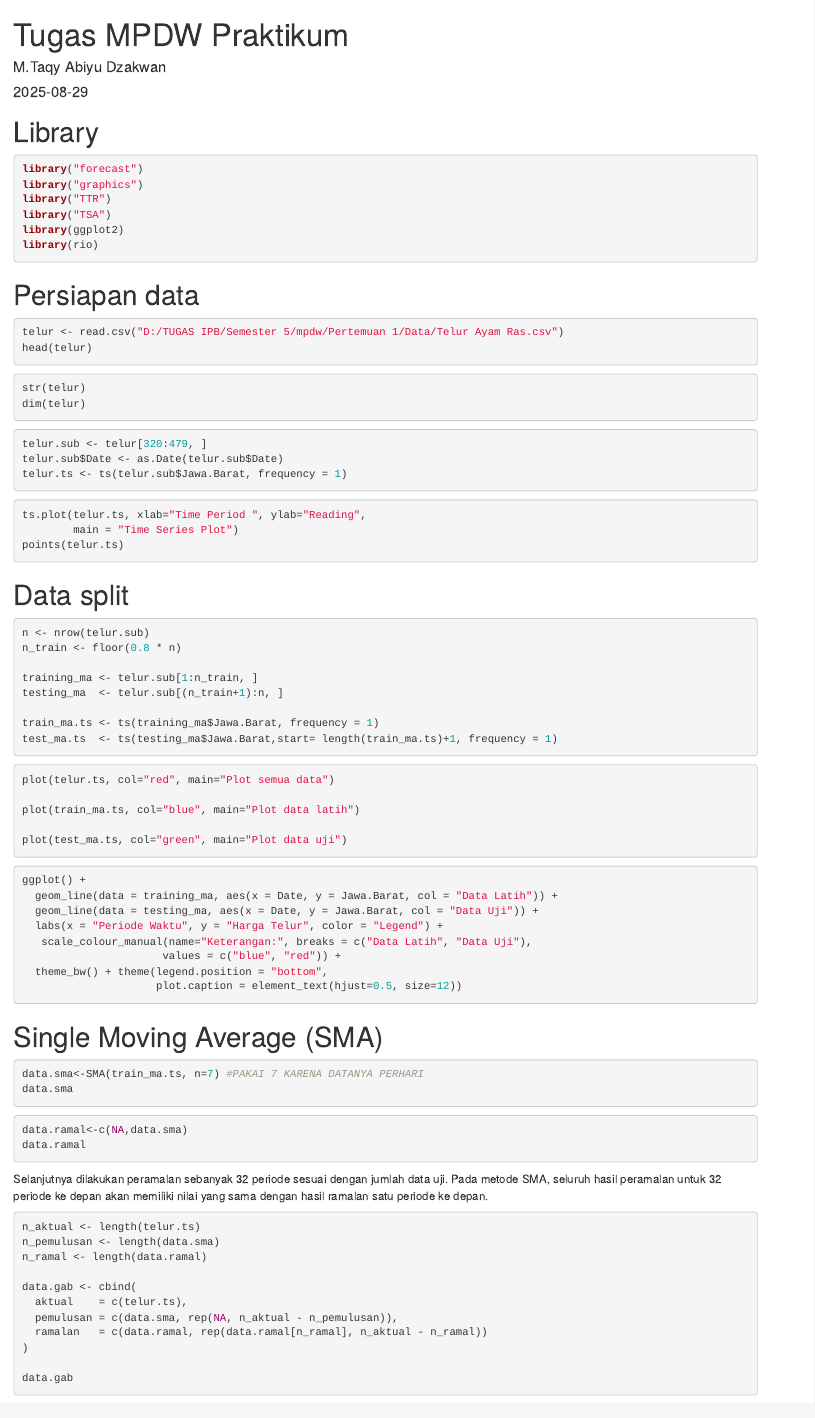
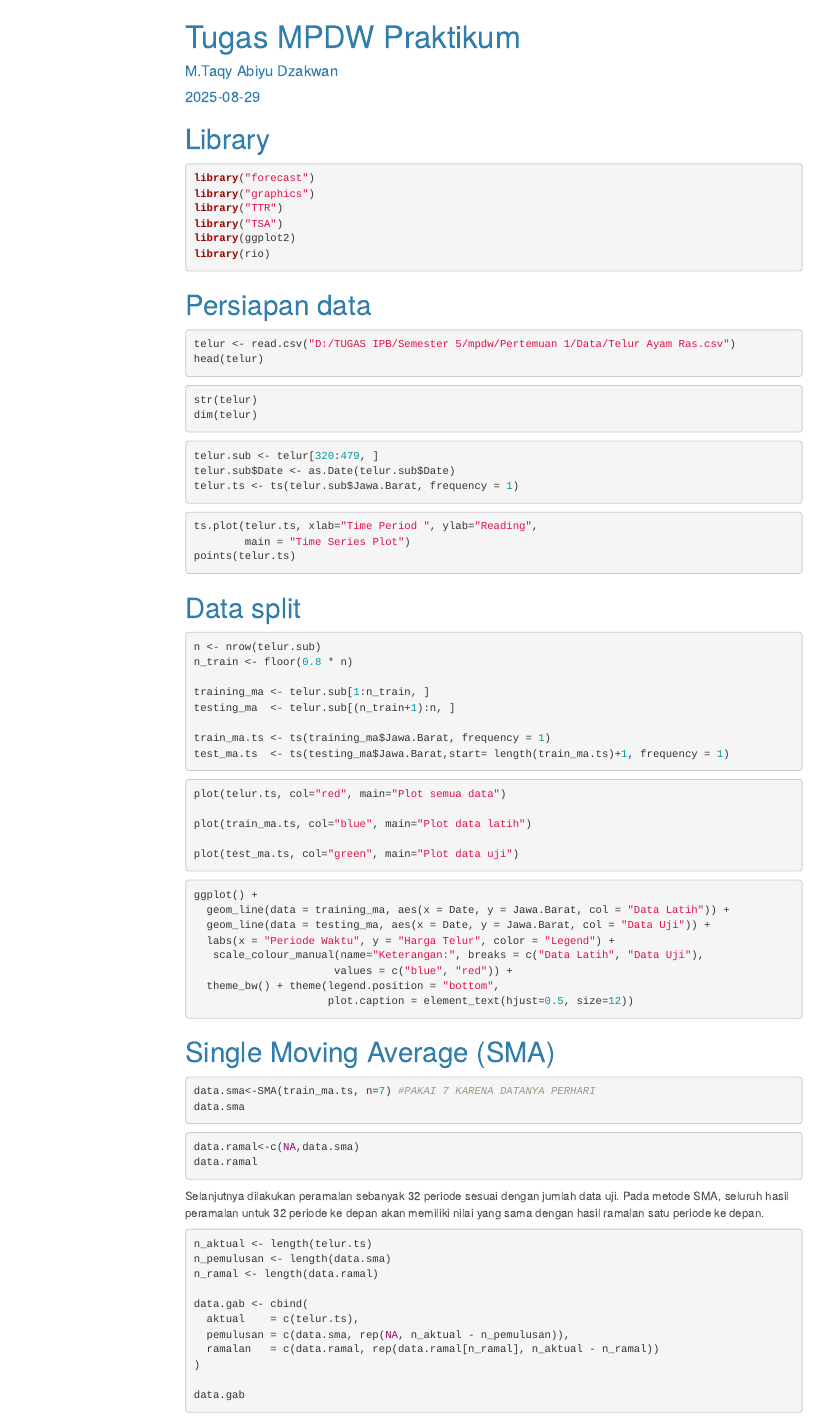
Before and after one commit to TaqyAbi/mpdw, an R Markdown document (Pertemuan 2/Tugas Praktikum.Rmd): the page in a window 1100 px wide, from its top. Rendered offline with R 4.5, knitr and Pandoc, with nearby package versions; the code chunks are not run, so their results and figures are left out; menus at the side of the page are left out.

Commit message:
New Updates

```diff
--- a/Pertemuan 2/Tugas Praktikum.Rmd
+++ b/Pertemuan 2/Tugas Praktikum.Rmd
@@ -2,7 +2,12 @@
 title: "Tugas MPDW Praktikum"
 author: "M.Taqy Abiyu Dzakwan"
 date: "2025-08-29"
-output: html_document
+output:
+  html_document:
+    theme: cerulean
+    toc: yes
+    toc_float:
+      collapsed: true
 ---
 
 # Library
```
